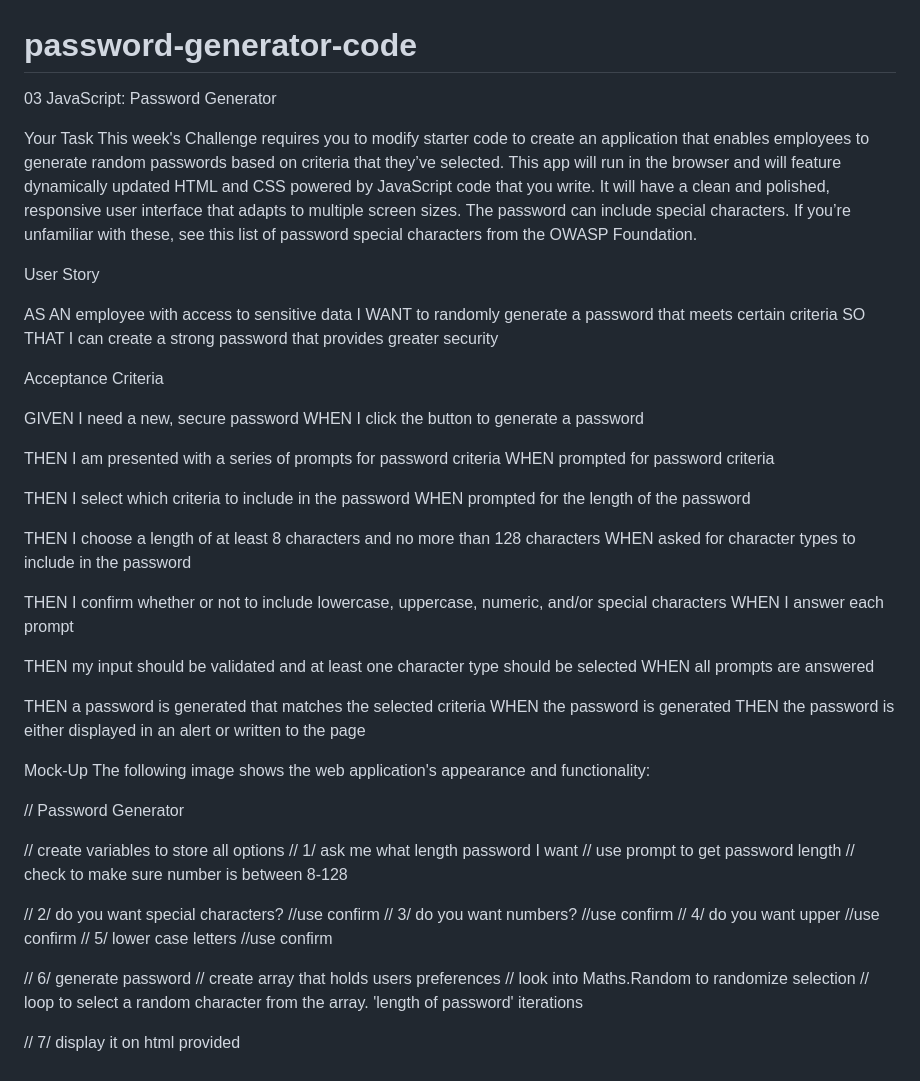
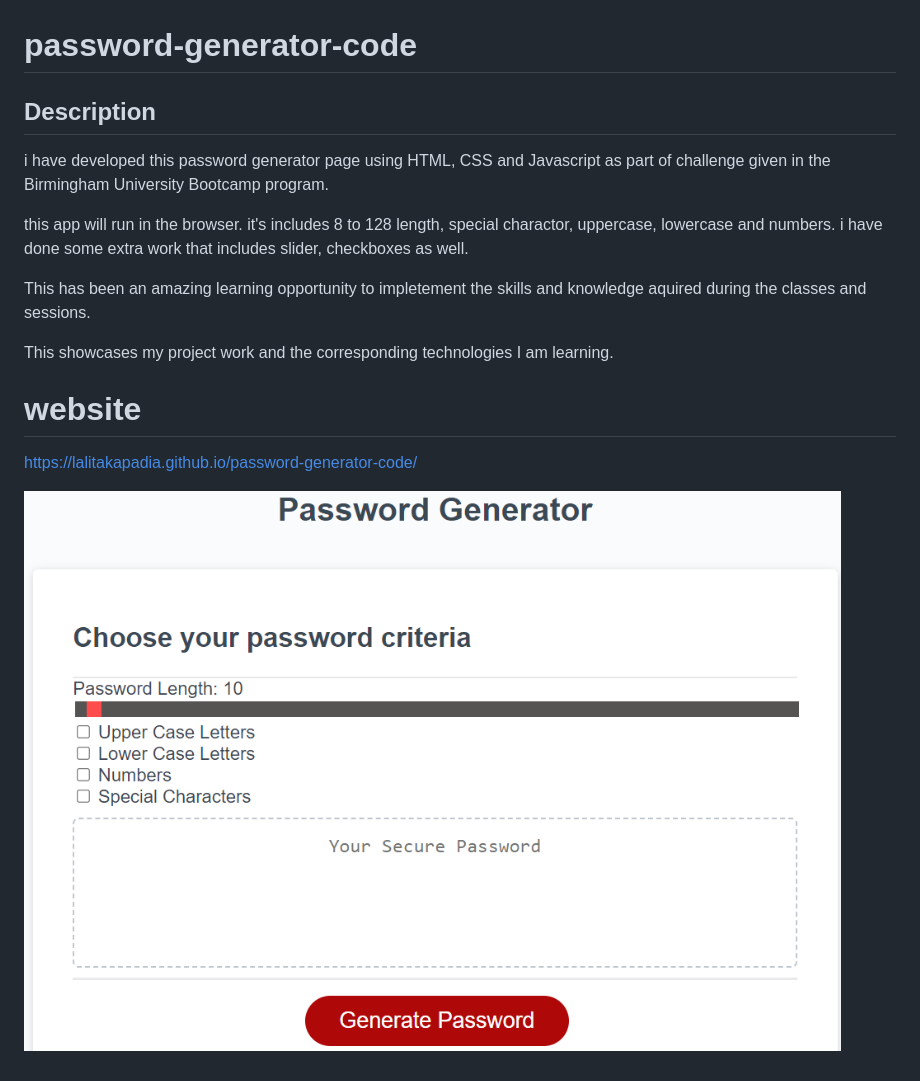
Before and after one commit to lalitakapadia/password-generator-code, a Markdown page: README.md, the part around the change. GitHub-like rendering; pictures changed too: assets/password-generator.png (added).

Commit message:
added READme and screen shot for this week challenge

```diff
--- a/README.md
+++ b/README.md
@@ -1,69 +1,19 @@
 # password-generator-code
 
-03 JavaScript: Password Generator
+## Description
 
-Your Task
-This week's Challenge requires you to modify starter code to create an application that enables employees to generate random passwords based on criteria that they’ve selected. This app will run in the browser and will feature dynamically updated HTML and CSS powered by JavaScript code that you write. It will have a clean and polished, responsive user interface that adapts to multiple screen sizes.
-The password can include special characters. If you’re unfamiliar with these, see this list of password special characters from the OWASP Foundation.
+i have developed this password generator page using HTML, CSS and Javascript as part of challenge given in the Birmingham University Bootcamp program.
 
-User Story
-
-AS AN employee with access to sensitive data
-I WANT to randomly generate a password that meets certain criteria
-SO THAT I can create a strong password that provides greater security
+this app will run in the browser.
+it's includes 8 to 128 length, special charactor, uppercase, lowercase and numbers.
+i have done some extra work that includes slider, checkboxes as well.
 
 
+This has been an amazing learning opportunity to impletement the skills and knowledge aquired during the classes and sessions.
 
-Acceptance Criteria
+This showcases my project work and the corresponding technologies I am learning.
 
-GIVEN I need a new, secure password
-WHEN I click the button to generate a password
+# website
+https://lalitakapadia.github.io/password-generator-code/
 
-THEN I am presented with a series of prompts for password criteria
-WHEN prompted for password criteria
-
-THEN I select which criteria to include in the password
-WHEN prompted for the length of the password
-
-THEN I choose a length of at least 8 characters and no more than 128 characters
-WHEN asked for character types to include in the password
-
-THEN I confirm whether or not to include lowercase, uppercase, numeric, and/or special characters
-WHEN I answer each prompt
-
-THEN my input should be validated and at least one character type should be selected
-WHEN all prompts are answered
-
-THEN a password is generated that matches the selected criteria
-WHEN the password is generated
-THEN the password is either displayed in an alert or written to the page
-
-
-
-Mock-Up
-The following image shows the web application's appearance and functionality:
-
-
-
-// Password Generator
-
-// create variables to store all options
-// 1/ ask me what length password I want
-// use prompt to get password length
-    // check to make sure number is between 8-128
-
-// 2/ do you want special characters?
-//use confirm
-// 3/ do you want numbers?
-//use confirm
-// 4/ do you want upper
-//use confirm
-// 5/ lower case letters
-//use confirm
-
-// 6/ generate password
-  // create array that holds users preferences
-  // look into Maths.Random to randomize selection
-  // loop to select a random character from the array. 'length of password' iterations
-
-// 7/ display it on html provided
+![Alt text](assets/password-generator.png)
```
